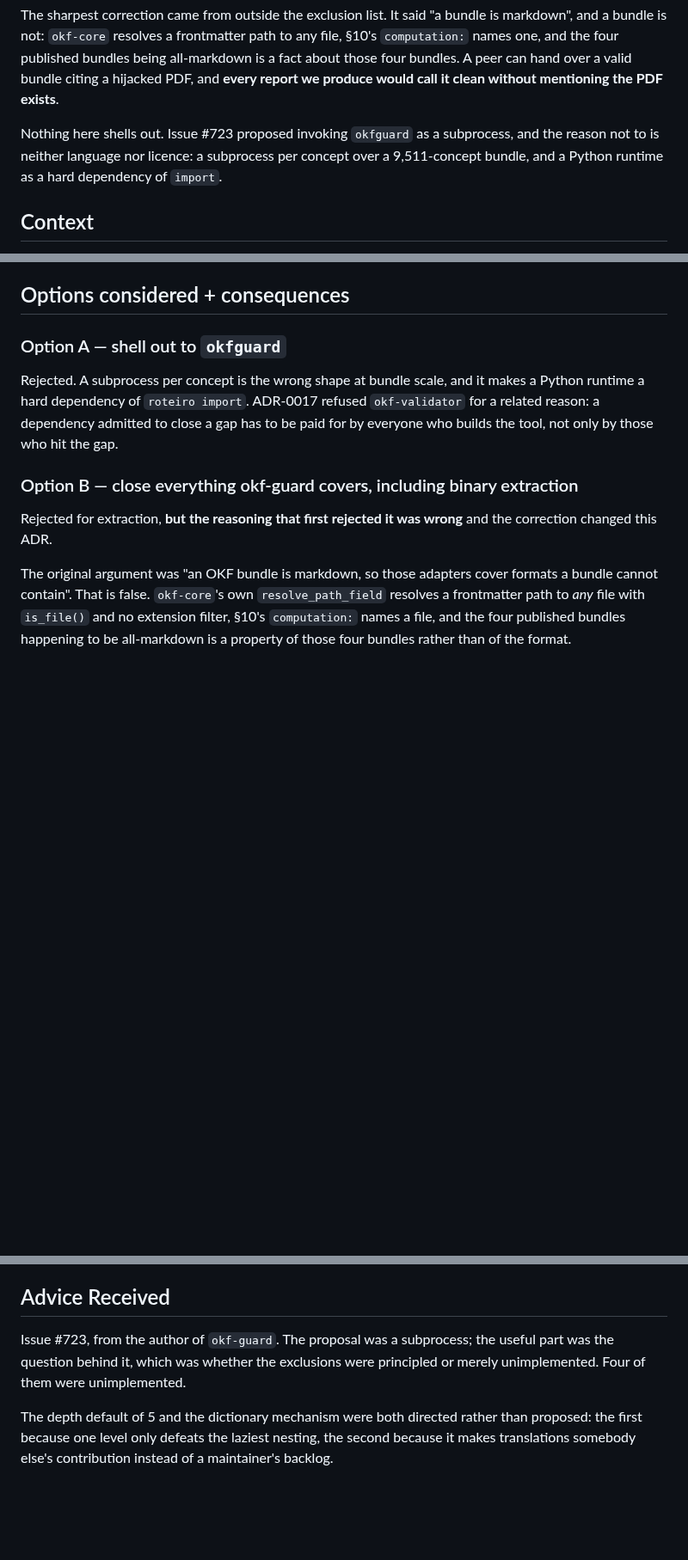
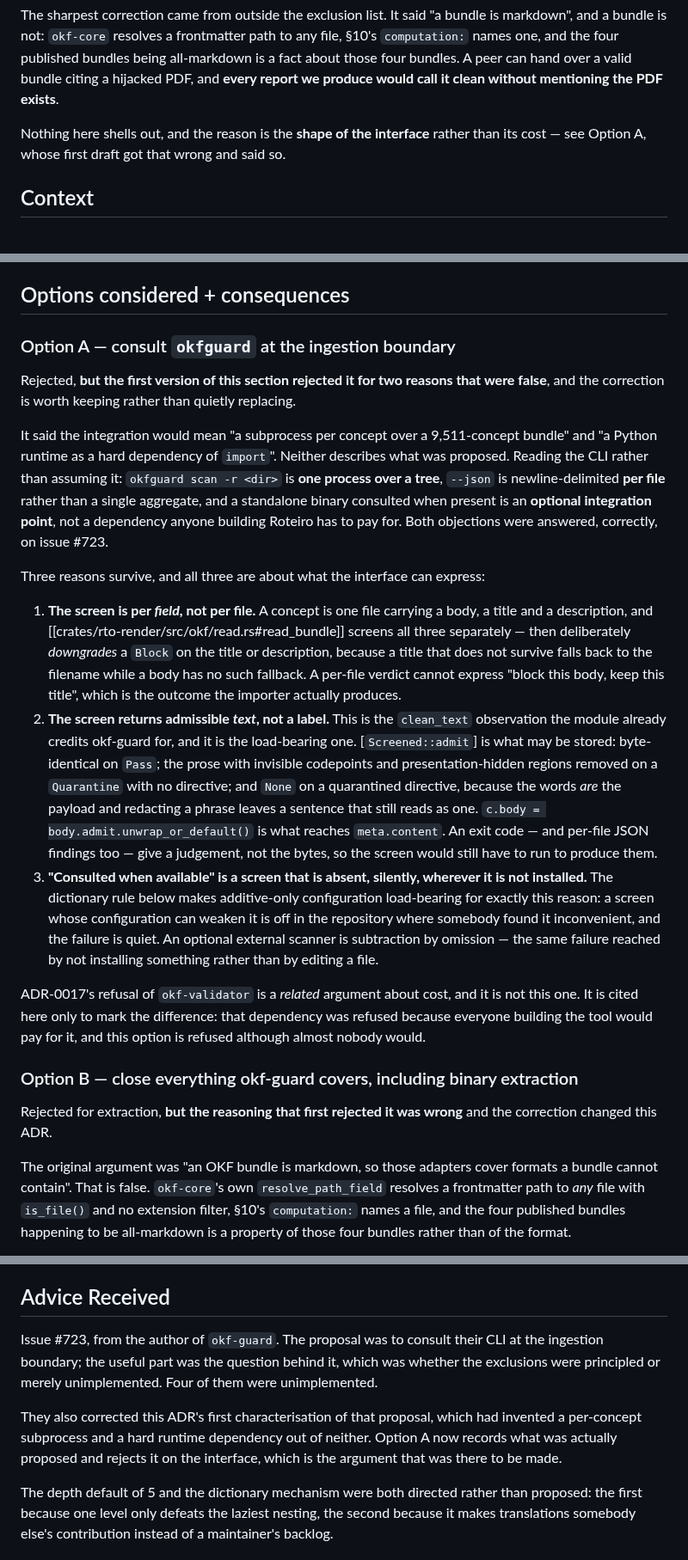
Before and after one commit to OffeneDatenmodellierung/Roteiro, a Markdown page: docs/adr/0024-screening-widened.md, 3 parts joined by grey strips. Shown at 86% size. Drawn GitHub-style; blank space fills up the shorter version.

Commit message:
docs: ADR-0024 rejected the external scanner on two false premises
Option A said consulting `okfguard` would mean "a subprocess per concept
over a 9,511-concept bundle" and "a Python runtime as a hard dependency of
`import`". Neither describes what issue #723 proposed, and the contributor
said so. Reading their CLI rather than assuming it: `okfguard scan -r` is
one process over a tree, `--json` is newline-delimited per file rather than
a single aggregate, and a standalone binary consulted when present is an
optional integration point rather than a dependency anyone building Roteiro
has to pay for.

Both were answered on the issue before this ADR was corrected, so the
decision record and the public reply disagreed. That is the wrong way round
for a record whose job is to say why.

The decision stands, on three reasons about what the interface can express
rather than what it costs:

- **Per field, not per file.** A concept carries a body, a title and a
  description in one file, and `read.rs` screens each separately — then
  downgrades a `Block` on the title, because a title that does not survive
  falls back to its filename while a body has no fallback. A per-file
  verdict cannot say "block this body, keep this title".
- **`admit` returns text, not a label.** It is byte-identical on `Pass`,
  the prose minus invisible and presentation-hidden regions on a quarantine
  with no directive, and `None` on a quarantined directive — because the
  words are the payload and redacting a phrase leaves a sentence that still
  reads as one. That value is what lands in `meta.content`. An exit code,
  and per-file JSON too, give a judgement rather than the bytes.
- **"Consulted when available" is silently absent where it is not
  installed** — subtraction by omission, the failure the additive-only
  dictionary rule already exists to prevent.

The false premises are replaced rather than deleted, and the history row
records them, because an ADR that quietly loses its own wrong reasoning
teaches nobody anything.

ADR-0017's refusal of `okf-validator` is now cited as the *contrast* it is:
that dependency was refused because everyone building the tool would pay
for it, and this option is refused although almost nobody would.

Co-Authored-By: Claude Opus 5 (1M context) <noreply@anthropic.com>
Claude-Session: https://claude.ai/code/session_01Fh3QeSi9KS25FboB6UCYhS

```diff
--- a/docs/adr/0024-screening-widened.md
+++ b/docs/adr/0024-screening-widened.md
@@ -55,10 +55,8 @@ all-markdown is a fact about those four bundles. A peer can hand over a valid
 bundle citing a hijacked PDF, and **every report we produce would call it clean
 without mentioning the PDF exists**.
 
-Nothing here shells out. Issue #723 proposed invoking `okfguard` as a
-subprocess, and the reason not to is neither language nor licence: a subprocess
-per concept over a 9,511-concept bundle, and a Python runtime as a hard
-dependency of `import`.
+Nothing here shells out, and the reason is the **shape of the interface** rather
+than its cost — see Option A, whose first draft got that wrong and said so.
 
 ## Context
 
@@ -91,12 +89,52 @@ grow **configurable but never weakenable**.
 
 ## Options considered + consequences
 
-### Option A — shell out to `okfguard`
+### Option A — consult `okfguard` at the ingestion boundary
 
-Rejected. A subprocess per concept is the wrong shape at bundle scale, and it
-makes a Python runtime a hard dependency of `roteiro import`. ADR-0017 refused
-`okf-validator` for a related reason: a dependency admitted to close a gap has to
-be paid for by everyone who builds the tool, not only by those who hit the gap.
+Rejected, **but the first version of this section rejected it for two reasons
+that were false**, and the correction is worth keeping rather than quietly
+replacing.
+
+It said the integration would mean "a subprocess per concept over a
+9,511-concept bundle" and "a Python runtime as a hard dependency of `import`".
+Neither describes what was proposed. Reading the CLI rather than assuming it:
+`okfguard scan -r <dir>` is **one process over a tree**, `--json` is
+newline-delimited **per file** rather than a single aggregate, and a standalone
+binary consulted when present is an **optional integration point**, not a
+dependency anyone building Roteiro has to pay for. Both objections were
+answered, correctly, on issue #723.
+
+Three reasons survive, and all three are about what the interface can express:
+
+1. **The screen is per *field*, not per file.** A concept is one file carrying a
+   body, a title and a description, and [[crates/rto-render/src/okf/read.rs#read_bundle]]
+   screens all three separately — then deliberately *downgrades* a `Block` on the
+   title or description, because a title that does not survive falls back to the
+   filename while a body has no such fallback. A per-file verdict cannot express
+   "block this body, keep this title", which is the outcome the importer actually
+   produces.
+2. **The screen returns admissible *text*, not a label.** This is the
+   `clean_text` observation the module already credits okf-guard for, and it is
+   the load-bearing one. [`Screened::admit`] is what may be stored: byte-identical
+   on `Pass`; the prose with invisible codepoints and presentation-hidden regions
+   removed on a `Quarantine` with no directive; and `None` on a quarantined
+   directive, because the words *are* the payload and redacting a phrase leaves a
+   sentence that still reads as one. `c.body = body.admit.unwrap_or_default()` is
+   what reaches `meta.content`. An exit code — and per-file JSON findings too —
+   give a judgement, not the bytes, so the screen would still have to run to
+   produce them.
+3. **"Consulted when available" is a screen that is absent, silently, wherever it
+   is not installed.** The dictionary rule below makes additive-only
+   configuration load-bearing for exactly this reason: a screen whose
+   configuration can weaken it is off in the repository where somebody found it
+   inconvenient, and the failure is quiet. An optional external scanner is
+   subtraction by omission — the same failure reached by not installing something
+   rather than by editing a file.
+
+ADR-0017's refusal of `okf-validator` is a *related* argument about cost, and it
+is not this one. It is cited here only to mark the difference: that dependency
+was refused because everyone building the tool would pay for it, and this option
+is refused although almost nobody would.
 
 ### Option B — close everything okf-guard covers, including binary extraction
 
@@ -267,9 +305,15 @@ Each lands separately, with its measurement over the four published bundles:
 
 ## Advice Received
 
-Issue #723, from the author of `okf-guard`. The proposal was a subprocess; the
-useful part was the question behind it, which was whether the exclusions were
-principled or merely unimplemented. Four of them were unimplemented.
+Issue #723, from the author of `okf-guard`. The proposal was to consult their
+CLI at the ingestion boundary; the useful part was the question behind it, which
+was whether the exclusions were principled or merely unimplemented. Four of them
+were unimplemented.
+
+They also corrected this ADR's first characterisation of that proposal, which had
+invented a per-concept subprocess and a hard runtime dependency out of neither.
+Option A now records what was actually proposed and rejects it on the interface,
+which is the argument that was there to be made.
 
 The depth default of 5 and the dictionary mechanism were both directed rather
 than proposed: the first because one level only defeats the laziest nesting, the
```
Also changed, not shown: other parts of docs/adr/0024-screening-widened.md (+4 -3 lines).
